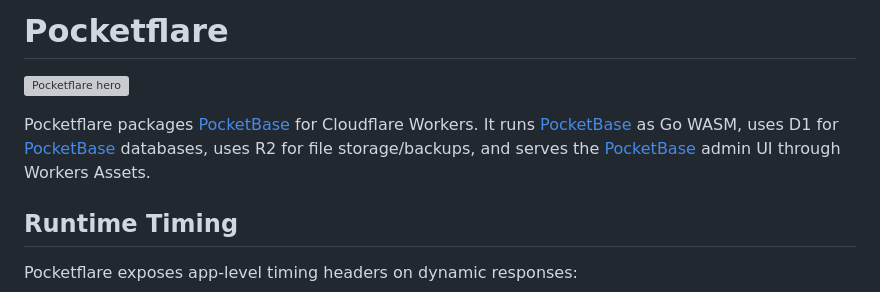
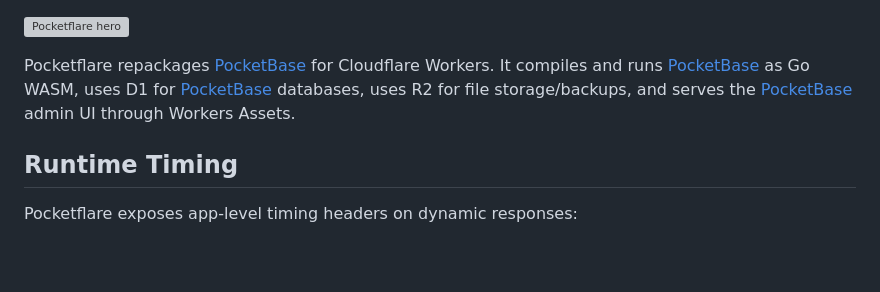
Before and after one commit to jmonster/pocketflare, a Markdown page: README.md, the part around the change. Drawn GitHub-style; blank space fills up the shorter version; grey boxes are pictures that could not be loaded.

```diff
--- a/README.md
+++ b/README.md
@@ -1,8 +1,6 @@
-# Pocketflare
-
 ![Pocketflare hero](art/hero.png)
 
-Pocketflare packages [PocketBase] for Cloudflare Workers. It runs [PocketBase] as Go WASM, uses D1 for [PocketBase] databases, uses R2 for file storage/backups, and serves the [PocketBase] admin UI through Workers Assets.
+Pocketflare repackages [PocketBase] for Cloudflare Workers. It compiles and runs [PocketBase] as Go WASM, uses D1 for [PocketBase] databases, uses R2 for file storage/backups, and serves the [PocketBase] admin UI through Workers Assets.
 
 ## Runtime Timing
 
```
